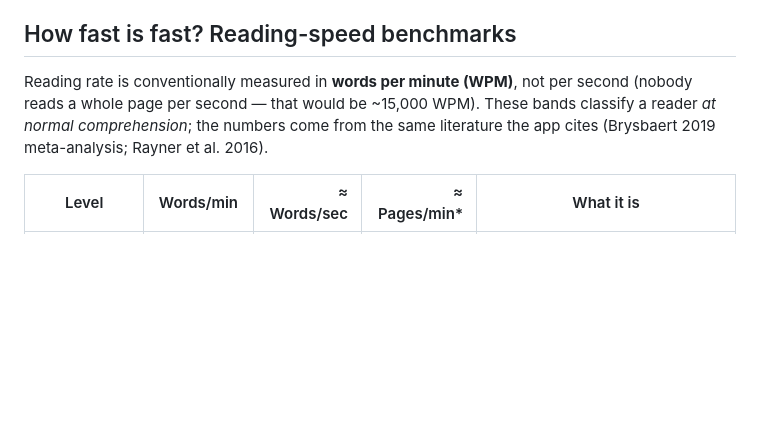
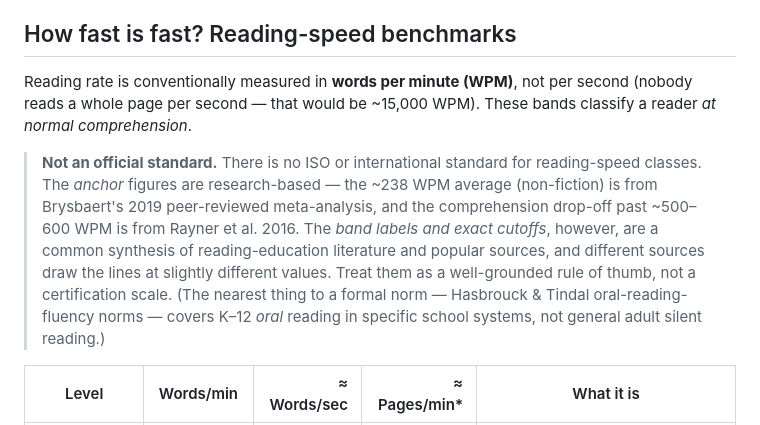
Before and after one commit to tbukuai-coder/speed-reading-trainer, a Markdown page: README.md, the part around the change. Drawn GitHub-style; blank space fills up the shorter version.

Commit message:
README: clarify reading-speed table is not an official standard
Co-Authored-By: Claude Fable 5 <noreply@anthropic.com>

```diff
--- a/README.md
+++ b/README.md
@@ -16,7 +16,9 @@ Evidence-based speed-reading training with a comprehension gate: speed only coun
 
 ## How fast is fast? Reading-speed benchmarks
 
-Reading rate is conventionally measured in **words per minute (WPM)**, not per second (nobody reads a whole page per second — that would be ~15,000 WPM). These bands classify a reader *at normal comprehension*; the numbers come from the same literature the app cites (Brysbaert 2019 meta-analysis; Rayner et al. 2016).
+Reading rate is conventionally measured in **words per minute (WPM)**, not per second (nobody reads a whole page per second — that would be ~15,000 WPM). These bands classify a reader *at normal comprehension*.
+
+> **Not an official standard.** There is no ISO or international standard for reading-speed classes. The *anchor* figures are research-based — the ~238 WPM average (non-fiction) is from Brysbaert's 2019 peer-reviewed meta-analysis, and the comprehension drop-off past ~500–600 WPM is from Rayner et al. 2016. The *band labels and exact cutoffs*, however, are a common synthesis of reading-education literature and popular sources, and different sources draw the lines at slightly different values. Treat them as a well-grounded rule of thumb, not a certification scale. (The nearest thing to a formal norm — Hasbrouck & Tindal oral-reading-fluency norms — covers K–12 *oral* reading in specific school systems, not general adult silent reading.)
 
 | Level | Words/min | ≈ Words/sec | ≈ Pages/min\* | What it is |
 |---|---|---:|---:|---|
```
